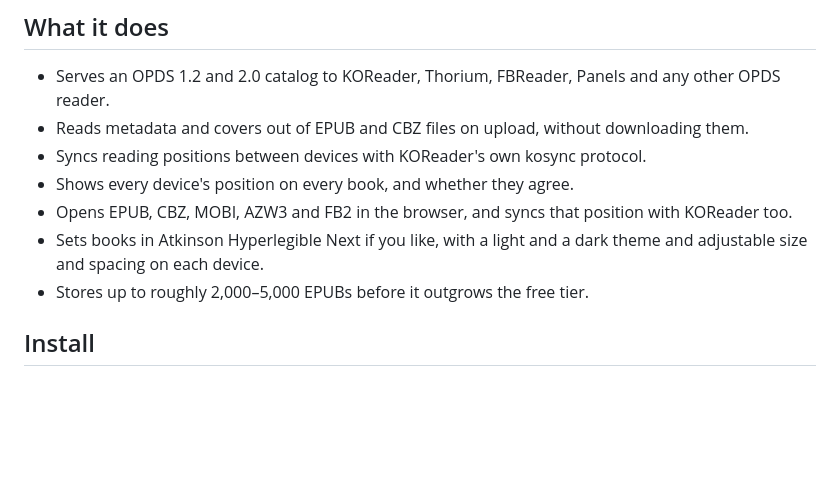
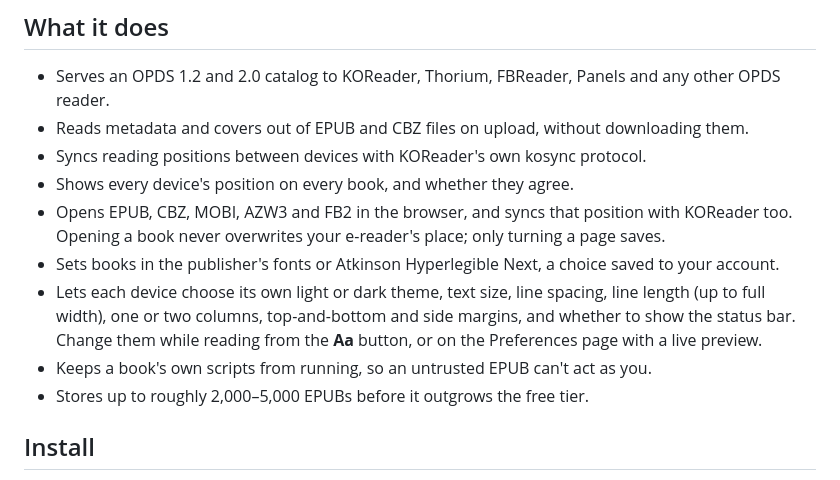
Before and after one commit to pid1/tsundoku, a Markdown page: README.md, the part around the change. GitHub-like rendering; blank space fills up the shorter version.

Commit message:
README: list the web reader's settings and safeguards
Co-Authored-By: Claude Opus 5.5 <noreply@anthropic.com>

```diff
--- a/README.md
+++ b/README.md
@@ -34,8 +34,10 @@ It's built for a household, not the public. Every page but the sign-in page need
 - Reads metadata and covers out of EPUB and CBZ files on upload, without downloading them.
 - Syncs reading positions between devices with KOReader's own kosync protocol.
 - Shows every device's position on every book, and whether they agree.
-- Opens EPUB, CBZ, MOBI, AZW3 and FB2 in the browser, and syncs that position with KOReader too.
-- Sets books in Atkinson Hyperlegible Next if you like, with a light and a dark theme and adjustable size and spacing on each device.
+- Opens EPUB, CBZ, MOBI, AZW3 and FB2 in the browser, and syncs that position with KOReader too. Opening a book never overwrites your e-reader's place; only turning a page saves.
+- Sets books in the publisher's fonts or Atkinson Hyperlegible Next, a choice saved to your account.
+- Lets each device choose its own light or dark theme, text size, line spacing, line length (up to full width), one or two columns, top-and-bottom and side margins, and whether to show the status bar. Change them while reading from the **Aa** button, or on the Preferences page with a live preview.
+- Keeps a book's own scripts from running, so an untrusted EPUB can't act as you.
 - Stores up to roughly 2,000–5,000 EPUBs before it outgrows the free tier.
 
 ## Install
```
